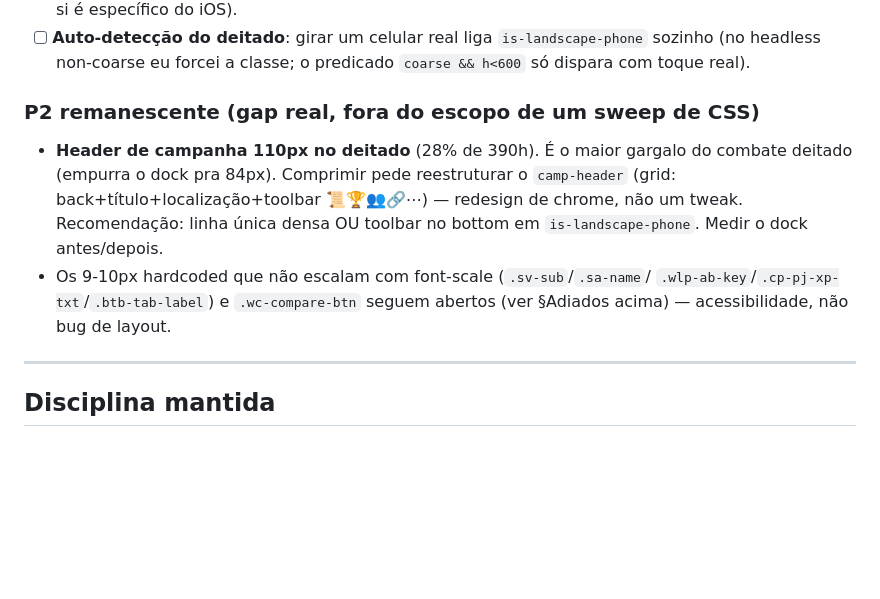
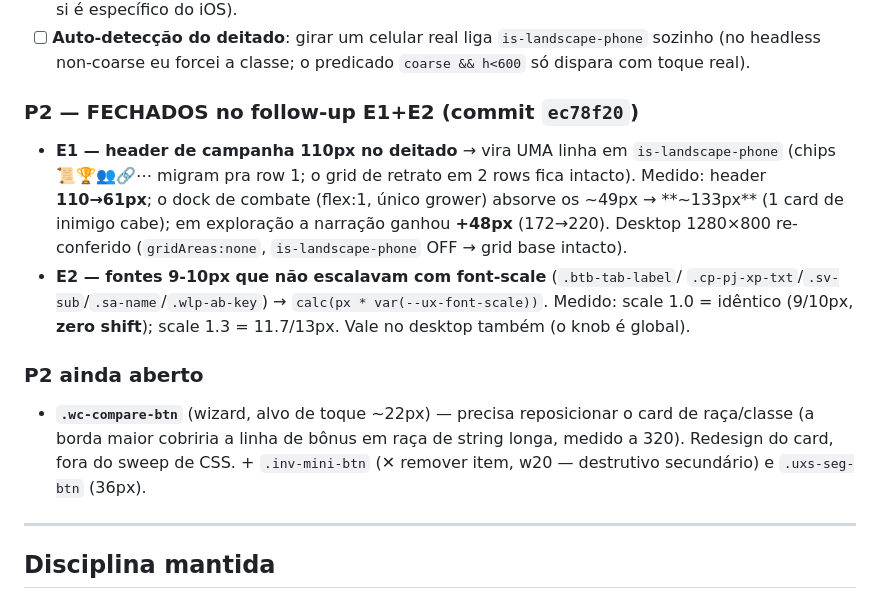
Before and after one commit to salvatori-wq/JSgame, a Markdown page: FASE6_CACA_BUGS.md, the part around the change. Drawn GitHub-style; blank space fills up the shorter version.

Commit message:
docs: E1+E2 fechados — header deitado + micro-labels escalaveis
FASE6 §Ciclo D: P2 "header 110px" e "fontes 9-10px" movidos de aberto pra
FECHADO (E1+E2, commit ec78f20). Sobra so .wc-compare-btn (redesign de card).
CLAUDE.md Estado Atual atualizado (suite ->2132, origin/main=ec78f20).

Co-Authored-By: Claude Opus 4.8 <noreply@anthropic.com>

```diff
--- a/FASE6_CACA_BUGS.md
+++ b/FASE6_CACA_BUGS.md
@@ -201,16 +201,25 @@ A emulação cobre geometria/contrato; estes 5 dependem do hardware/SO real:
       sozinho (no headless non-coarse eu forcei a classe; o predicado `coarse &&
       h<600` só dispara com toque real).
 
-### P2 remanescente (gap real, fora do escopo de um sweep de CSS)
+### P2 — FECHADOS no follow-up E1+E2 (commit `ec78f20`)
 
-- **Header de campanha 110px no deitado** (28% de 390h). É o maior gargalo do
-  combate deitado (empurra o dock pra 84px). Comprimir pede reestruturar o
-  `camp-header` (grid: back+título+localização+toolbar 📜🏆👥🔗⋯) — redesign de
-  chrome, não um tweak. Recomendação: linha única densa OU toolbar no bottom em
-  `is-landscape-phone`. Medir o dock antes/depois.
-- Os 9-10px hardcoded que não escalam com font-scale (`.sv-sub`/`.sa-name`/
-  `.wlp-ab-key`/`.cp-pj-xp-txt`/`.btb-tab-label`) e `.wc-compare-btn` seguem
-  abertos (ver §Adiados acima) — acessibilidade, não bug de layout.
+- **E1 — header de campanha 110px no deitado** → vira UMA linha em
+  `is-landscape-phone` (chips 📜🏆👥🔗⋯ migram pra row 1; o grid de retrato em 2
+  rows fica intacto). Medido: header **110→61px**; o dock de combate (flex:1,
+  único grower) absorve os ~49px → **~133px** (1 card de inimigo cabe); em
+  exploração a narração ganhou **+48px** (172→220). Desktop 1280×800
+  re-conferido (`gridAreas:none`, `is-landscape-phone` OFF → grid base intacto).
+- **E2 — fontes 9-10px que não escalavam com font-scale** (`.btb-tab-label`/
+  `.cp-pj-xp-txt`/`.sv-sub`/`.sa-name`/`.wlp-ab-key`) → `calc(px *
+  var(--ux-font-scale))`. Medido: scale 1.0 = idêntico (9/10px, **zero shift**);
+  scale 1.3 = 11.7/13px. Vale no desktop também (o knob é global).
+
+### P2 ainda aberto
+
+- **`.wc-compare-btn`** (wizard, alvo de toque ~22px) — precisa reposicionar o
+  card de raça/classe (a borda maior cobriria a linha de bônus em raça de string
+  longa, medido a 320). Redesign do card, fora do sweep de CSS. + `.inv-mini-btn`
+  (✕ remover item, w20 — destrutivo secundário) e `.uxs-seg-btn` (36px).
 
 ---
 
```
Also changed, not shown: CLAUDE.md (+8 -5 lines).
